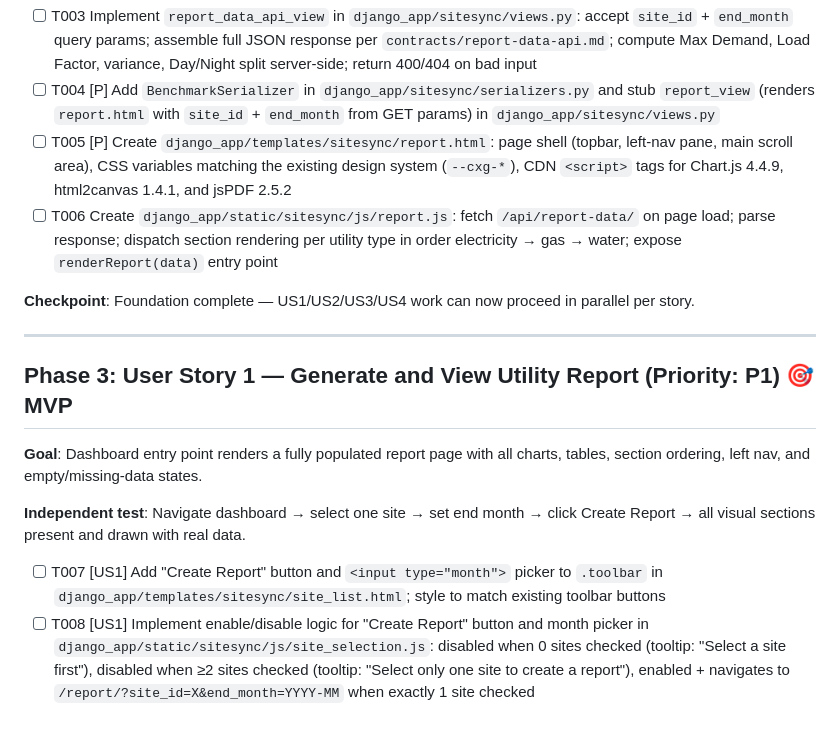
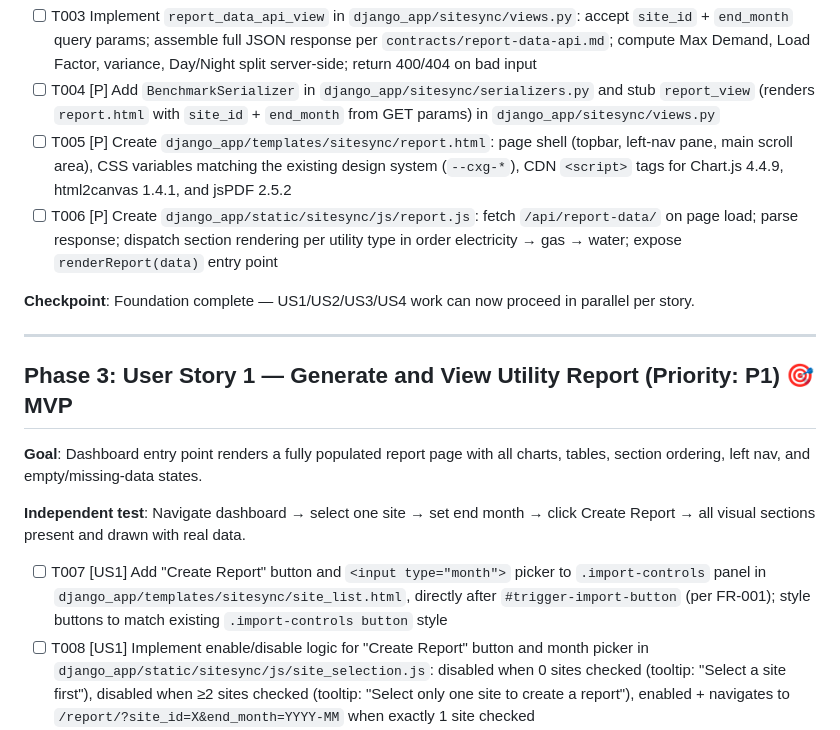
Before and after one commit to tuncnoyan/enerlytix, a Markdown page: specs/003-report-visuals-page/tasks.md, the part around one of its changes. Drawn GitHub-style.

```diff
--- a/specs/003-report-visuals-page/tasks.md
+++ b/specs/003-report-visuals-page/tasks.md
@@ -28,7 +28,7 @@ description: "Task list for 003-report-visuals-page"
 - [ ] T003 Implement `report_data_api_view` in `django_app/sitesync/views.py`: accept `site_id` + `end_month` query params; assemble full JSON response per `contracts/report-data-api.md`; compute Max Demand, Load Factor, variance, Day/Night split server-side; return 400/404 on bad input
 - [ ] T004 [P] Add `BenchmarkSerializer` in `django_app/sitesync/serializers.py` and stub `report_view` (renders `report.html` with `site_id` + `end_month` from GET params) in `django_app/sitesync/views.py`
 - [ ] T005 [P] Create `django_app/templates/sitesync/report.html`: page shell (topbar, left-nav pane, main scroll area), CSS variables matching the existing design system (`--cxg-*`), CDN `<script>` tags for Chart.js 4.4.9, html2canvas 1.4.1, and jsPDF 2.5.2
-- [ ] T006 Create `django_app/static/sitesync/js/report.js`: fetch `/api/report-data/` on page load; parse response; dispatch section rendering per utility type in order electricity → gas → water; expose `renderReport(data)` entry point
+- [ ] T006 [P] Create `django_app/static/sitesync/js/report.js`: fetch `/api/report-data/` on page load; parse response; dispatch section rendering per utility type in order electricity → gas → water; expose `renderReport(data)` entry point
 
 **Checkpoint**: Foundation complete — US1/US2/US3/US4 work can now proceed in parallel per story.
 
@@ -40,7 +40,7 @@ description: "Task list for 003-report-visuals-page"
 
 **Independent test**: Navigate dashboard → select one site → set end month → click Create Report → all visual sections present and drawn with real data.
 
-- [ ] T007 [US1] Add "Create Report" button and `<input type="month">` picker to `.toolbar` in `django_app/templates/sitesync/site_list.html`; style to match existing toolbar buttons
+- [ ] T007 [US1] Add "Create Report" button and `<input type="month">` picker to `.import-controls` panel in `django_app/templates/sitesync/site_list.html`, directly after `#trigger-import-button` (per FR-001); style buttons to match existing `.import-controls button` style
 - [ ] T008 [US1] Implement enable/disable logic for "Create Report" button and month picker in `django_app/static/sitesync/js/site_selection.js`: disabled when 0 sites checked (tooltip: "Select a site first"), disabled when ≥2 sites checked (tooltip: "Select only one site to create a report"), enabled + navigates to `/report/?site_id=X&end_month=YYYY-MM` when exactly 1 site checked
 - [ ] T009 [US1] Implement Site Overview section in `django_app/static/sitesync/js/report.js`: render Total Utility Usage (£) pie chart (Chart.js doughnut) + cost-breakdown table from `response.overview`; use `--cxg-highlight-376` (#7AB800) for Electricity, `--cxg-primary-430` (#7C878E) for Gas, `--cxg-primary-432` (#333F48) for Water
 - [ ] T010 [P] [US1] Implement Monthly Electricity Usage bar chart in `django_app/static/sitesync/js/report.js`: grouped bar chart with Current (green `#7AB800`), Previous Year (grey `#7C878E`), Benchmark (yellow `#F5C400`) series from `supply.monthly`; x-axis months, y-axis kWh with `K` suffix formatter; omit Benchmark series if all null
```
Also changed, not shown: other parts of specs/003-report-visuals-page/tasks.md (+11 -11 lines), specs/003-report-visuals-page/spec.md (+2 -1 lines).
